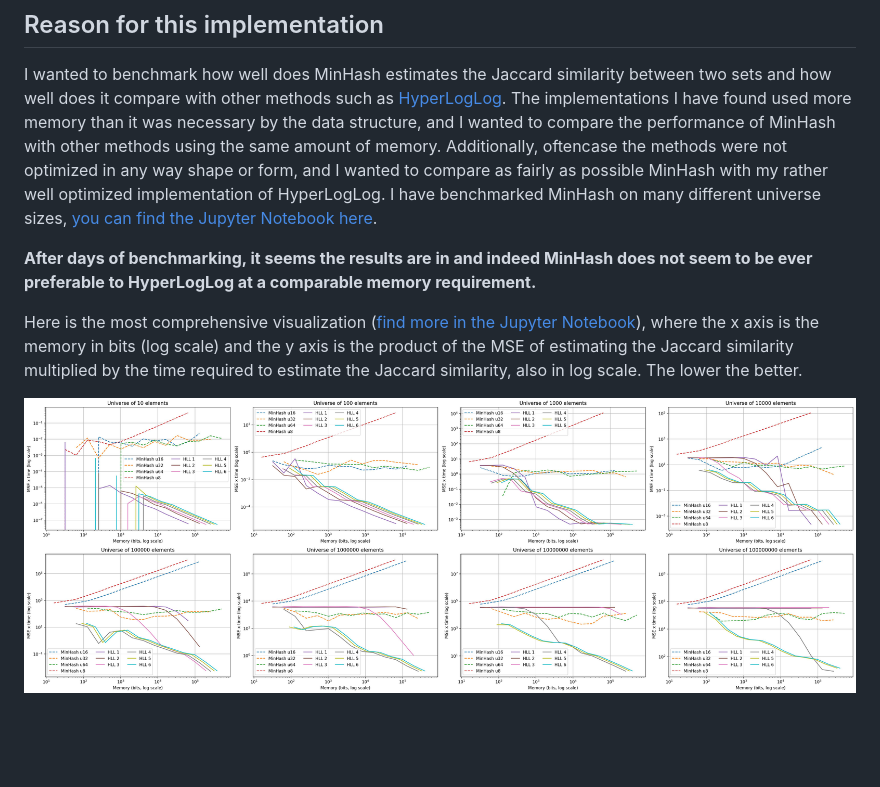
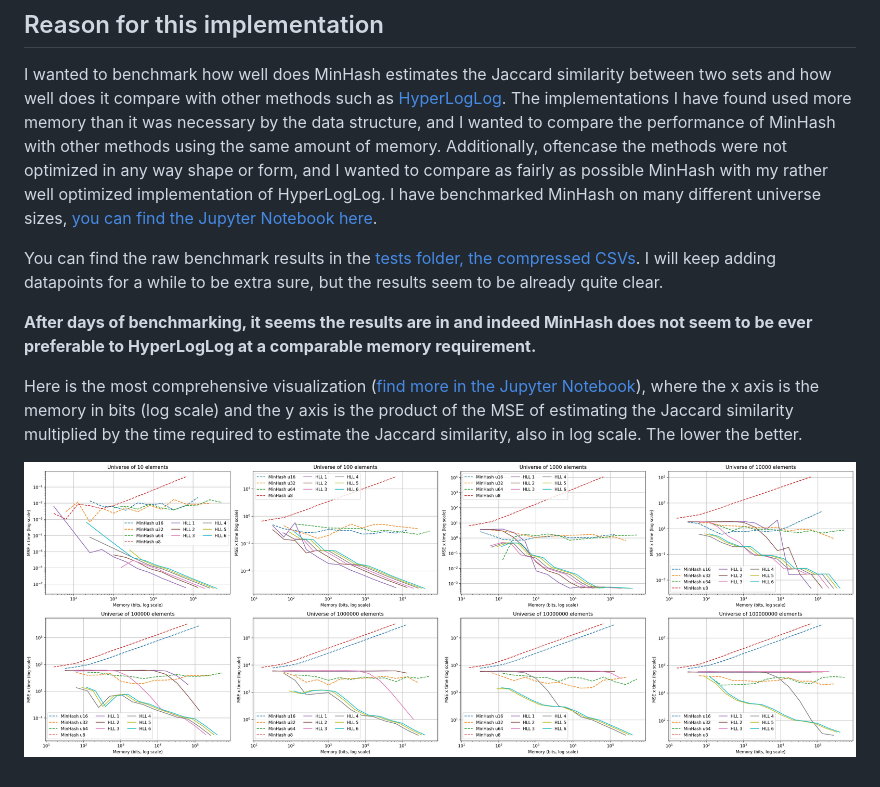
Before and after one commit to LucaCappelletti94/minhash-rs, a Markdown page: README.md, the part around the change. GitHub-like rendering; pictures changed too: figures/minhash_hll_jaccard_MSE_x_time_and_memory.jpg; blank space fills up the shorter version.

```diff
--- a/README.md
+++ b/README.md
@@ -24,6 +24,8 @@ minhash-rs = "0.1.0"
 ## Reason for this implementation
 I wanted to benchmark how well does MinHash estimates the Jaccard similarity between two sets and how well does it compare with other methods such as [HyperLogLog](https://github.com/LucaCappelletti94/hyperloglog-rs). The implementations I have found used more memory than it was necessary by the data structure, and I wanted to compare the performance of MinHash with other methods using the same amount of memory. Additionally, oftencase the methods were not optimized in any way shape or form, and I wanted to compare as fairly as possible MinHash with my rather well optimized implementation of HyperLogLog. I have benchmarked MinHash on many different universe sizes, [you can find the Jupyter Notebook here](https://github.com/LucaCappelletti94/minhash-rs/blob/main/MinHash%20Jaccard%20benchmarks.ipynb).
 
+You can find the raw benchmark results in the [tests folder, the compressed CSVs](https://github.com/LucaCappelletti94/minhash-rs/tree/main/tests). I will keep adding datapoints for a while to be extra sure, but the results seem to be already quite clear.
+
 **After days of benchmarking, it seems the results are in and indeed MinHash does not seem to be ever preferable to HyperLogLog at a comparable memory requirement.**
 
 Here is the most comprehensive visualization ([find more in the Jupyter Notebook](https://github.com/LucaCappelletti94/minhash-rs/blob/main/MinHash%20Jaccard%20benchmarks.ipynb)), where the x axis is the memory in bits (log scale) and the y axis is the product of the MSE of estimating the Jaccard similarity multiplied by the time required to estimate the Jaccard similarity, also in log scale. The lower the better.
```
Also changed, not shown: figures/minhash_hll_jaccard_MSE_time.jpg, 4 other files.
